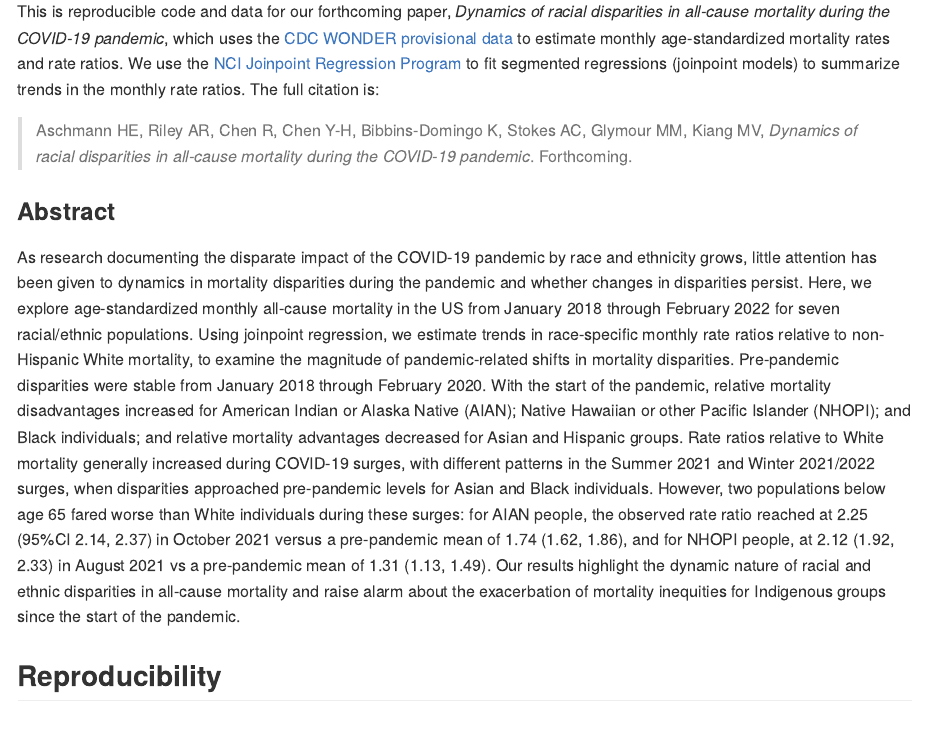
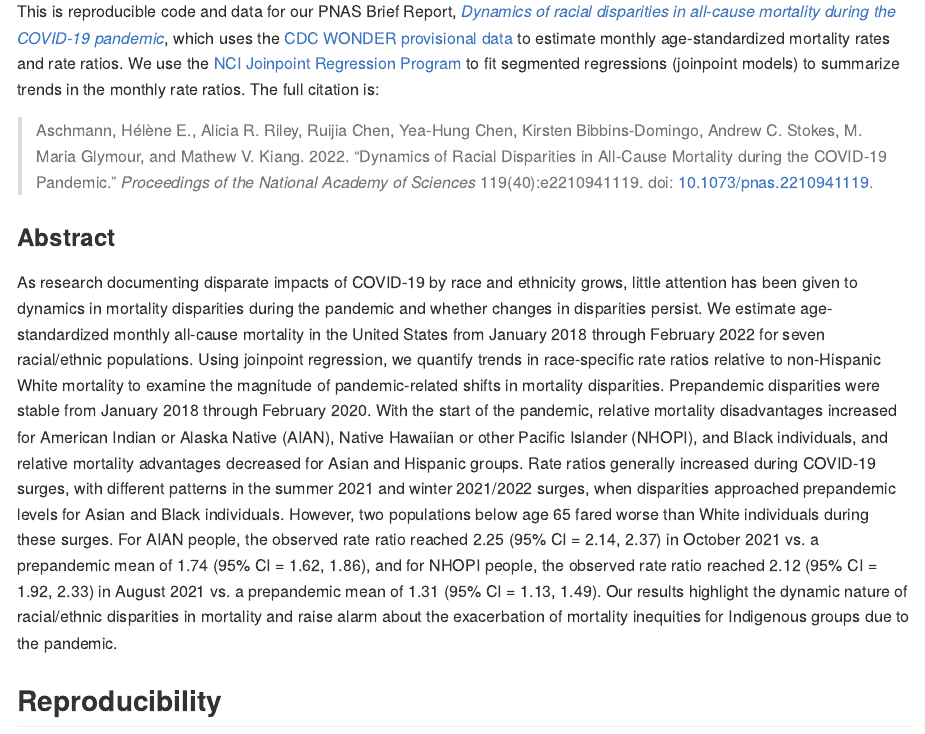
Before and after one commit to mkiang/dynamic_inequality, an R Markdown document (README.Rmd): the page in a window 1100 px wide, from 370 px down. The pictures show the output file README.md that the author committed with the source, drawn offline in the style of GitHub; long lines of code are wrapped.

Commit message:
Update with publication information

````diff
--- a/README.Rmd
+++ b/README.Rmd
@@ -21,12 +21,12 @@ knitr::include_graphics("./plots/fig2_rate_ratios.jpg")
 ```
 
 
-This is reproducible code and data for our forthcoming paper, *Dynamics of racial disparities in all-cause mortality during the COVID-19 pandemic*, which uses the [CDC WONDER provisional data](https://wonder.cdc.gov/mcd.html) to estimate monthly age-standardized mortality rates and rate ratios. We use the [NCI Joinpoint Regression Program](https://surveillance.cancer.gov/joinpoint/) to fit segmented regressions (joinpoint models) to summarize trends in the monthly rate ratios. The full citation is:
+This is reproducible code and data for our PNAS Brief Report, [*Dynamics of racial disparities in all-cause mortality during the COVID-19 pandemic*](https://www.pnas.org/doi/10.1073/pnas.2210941119), which uses the [CDC WONDER provisional data](https://wonder.cdc.gov/mcd.html) to estimate monthly age-standardized mortality rates and rate ratios. We use the [NCI Joinpoint Regression Program](https://surveillance.cancer.gov/joinpoint/) to fit segmented regressions (joinpoint models) to summarize trends in the monthly rate ratios. The full citation is:
 
-> Aschmann HE, Riley AR, Chen R, Chen Y-H, Bibbins-Domingo K, Stokes AC, Glymour MM, Kiang MV, *Dynamics of racial disparities in all-cause mortality during the COVID-19 pandemic*. Forthcoming.
+> Aschmann, Hélène E., Alicia R. Riley, Ruijia Chen, Yea-Hung Chen, Kirsten Bibbins-Domingo, Andrew C. Stokes, M. Maria Glymour, and Mathew V. Kiang. 2022. “Dynamics of Racial Disparities in All-Cause Mortality during the COVID-19 Pandemic.” *Proceedings of the National Academy of Sciences* 119(40):e2210941119. doi: [10.1073/pnas.2210941119](https://www.pnas.org/doi/10.1073/pnas.2210941119).
 
 ### Abstract
-As research documenting the disparate impact of the COVID-19 pandemic by race and ethnicity grows, little attention has been given to dynamics in mortality disparities during the pandemic and whether changes in disparities persist. Here, we explore age-standardized monthly all-cause mortality in the US from January 2018 through February 2022 for seven racial/ethnic populations. Using joinpoint regression, we estimate trends in race-specific monthly rate ratios relative to non-Hispanic White mortality, to examine the magnitude of pandemic-related shifts in mortality disparities. Pre-pandemic disparities were stable from January 2018 through February 2020. With the start of the pandemic, relative mortality disadvantages increased for American Indian or Alaska Native (AIAN); Native Hawaiian or other Pacific Islander (NHOPI); and Black individuals; and relative mortality advantages decreased for Asian and Hispanic groups. Rate ratios relative to White mortality generally increased during COVID-19 surges, with different patterns in the Summer 2021 and Winter 2021/2022 surges, when disparities approached pre-pandemic levels for Asian and Black individuals. However, two populations below age 65 fared worse than White individuals during these surges: for AIAN people, the observed rate ratio reached at 2.25 (95%CI 2.14, 2.37) in October 2021 versus a pre-pandemic mean of 1.74 (1.62, 1.86), and for NHOPI people, at 2.12 (1.92, 2.33) in August 2021 vs a pre-pandemic mean of 1.31 (1.13, 1.49). Our results highlight the dynamic nature of racial and ethnic disparities in all-cause mortality and raise alarm about the exacerbation of mortality inequities for Indigenous groups since the start of the pandemic.
+As research documenting disparate impacts of COVID-19 by race and ethnicity grows, little attention has been given to dynamics in mortality disparities during the pandemic and whether changes in disparities persist. We estimate age-standardized monthly all-cause mortality in the United States from January 2018 through February 2022 for seven racial/ethnic populations. Using joinpoint regression, we quantify trends in race-specific rate ratios relative to non-Hispanic White mortality to examine the magnitude of pandemic-related shifts in mortality disparities. Prepandemic disparities were stable from January 2018 through February 2020. With the start of the pandemic, relative mortality disadvantages increased for American Indian or Alaska Native (AIAN), Native Hawaiian or other Pacific Islander (NHOPI), and Black individuals, and relative mortality advantages decreased for Asian and Hispanic groups. Rate ratios generally increased during COVID-19 surges, with different patterns in the summer 2021 and winter 2021/2022 surges, when disparities approached prepandemic levels for Asian and Black individuals. However, two populations below age 65 fared worse than White individuals during these surges. For AIAN people, the observed rate ratio reached 2.25 (95% CI = 2.14, 2.37) in October 2021 vs. a prepandemic mean of 1.74 (95% CI = 1.62, 1.86), and for NHOPI people, the observed rate ratio reached 2.12 (95% CI = 1.92, 2.33) in August 2021 vs. a prepandemic mean of 1.31 (95% CI = 1.13, 1.49). Our results highlight the dynamic nature of racial/ethnic disparities in mortality and raise alarm about the exacerbation of mortality inequities for Indigenous groups due to the pandemic.
 
 ## Reproducibility
 
````
Also changed, not shown: README.md, 1 other file.
